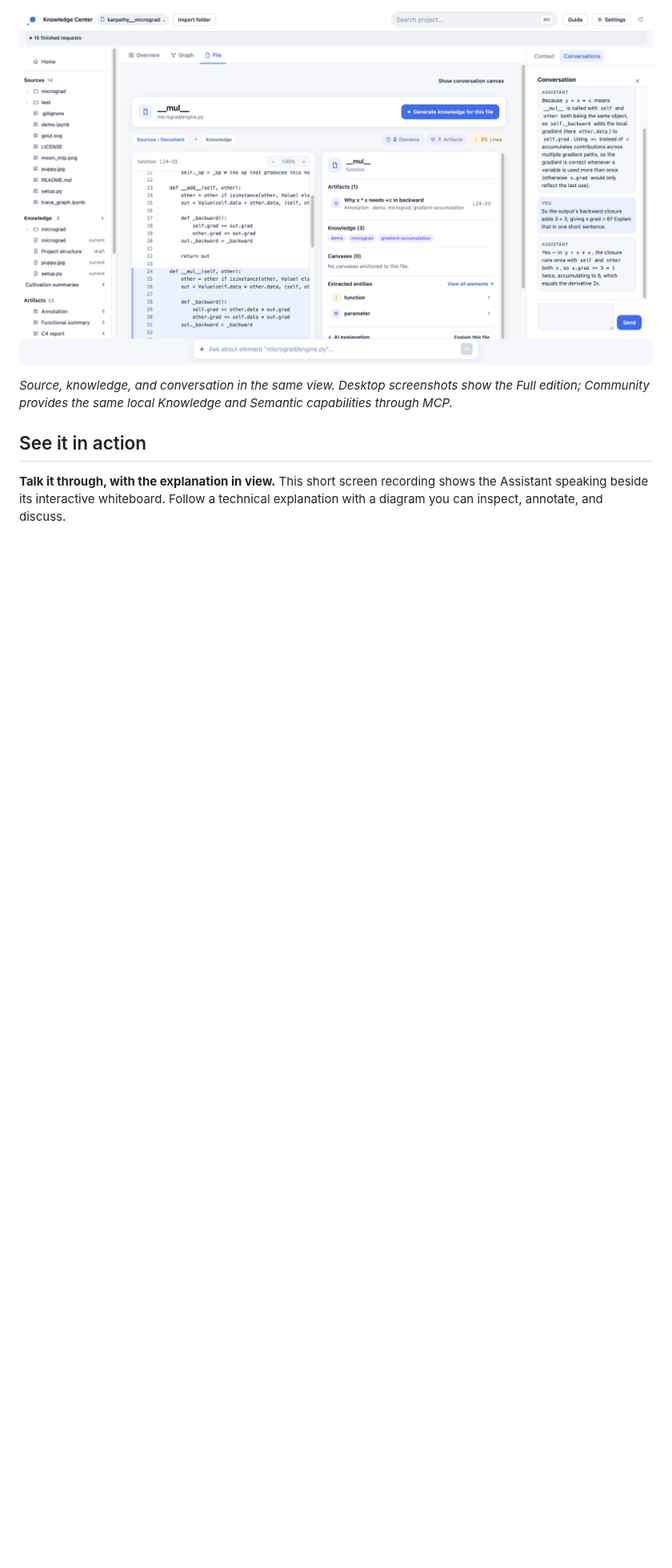
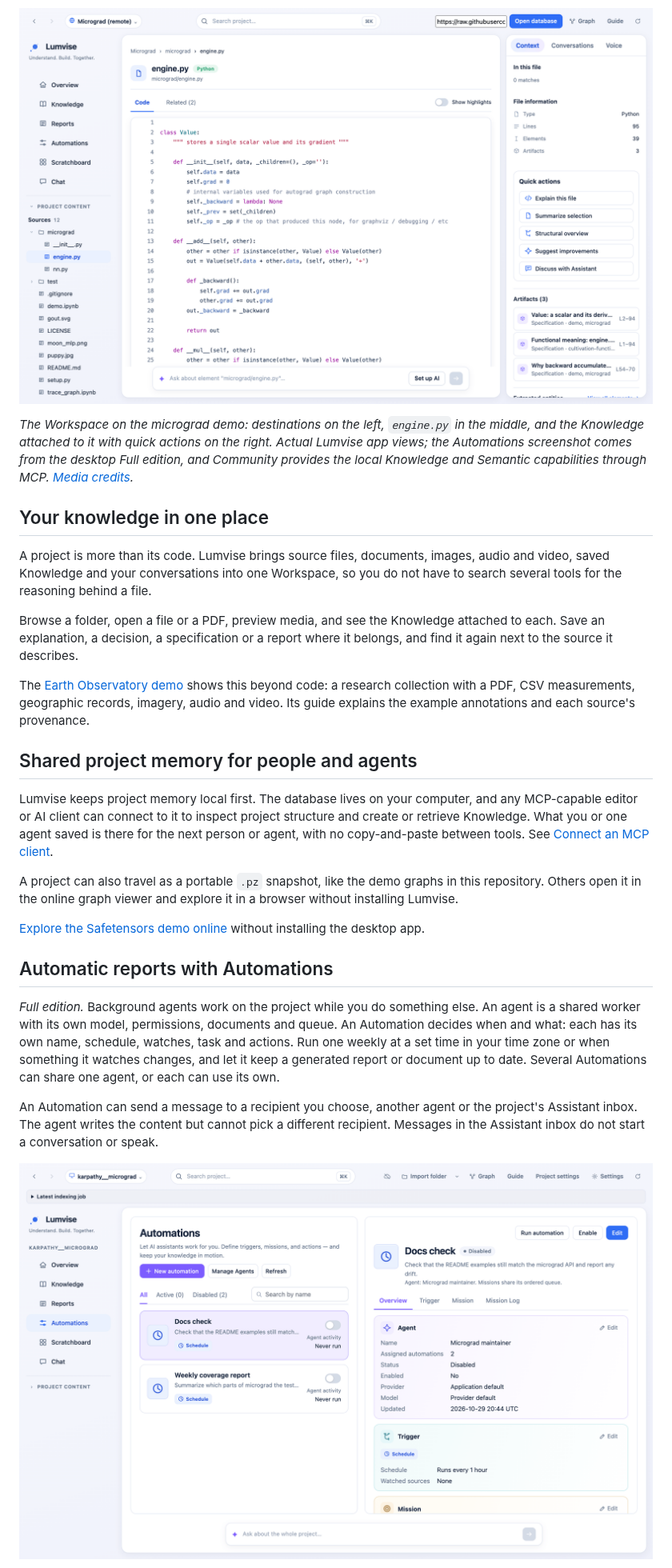
Before and after one commit to Lumvise/lumvise-main, a Markdown page: README.md, the part around one of its changes. Shown at 80% size. GitHub-like rendering; pictures changed too: assets/readme/automations.png (added), assets/readme/workspace.png; blank space fills up the shorter version.

```diff
--- a/README.md
+++ b/README.md
@@ -19,10 +49,53 @@ The next conversation or connected agent can build on what you already learned.
 
-*Source, knowledge, and conversation in the same view. Desktop screenshots show
-the Full edition; Community provides the same local Knowledge and Semantic
-capabilities through MCP.*
+*The Workspace on the micrograd demo: destinations on the left, `engine.py` in
+the middle, and the Knowledge attached to it with quick actions on the right.
+Actual Lumvise app views; the Automations screenshot comes from the desktop
+Full edition, and Community provides the local Knowledge and Semantic
+capabilities through MCP. [Media credits](assets/readme/credits.txt).*
 
-## See it in action
+## Your knowledge in one place
 
-**Talk it through, with the explanation in view.** This short screen recording
-shows the Assistant speaking beside its interactive whiteboard. Follow a
-technical explanation with a diagram you can inspect, annotate, and discuss.
+A project is more than its code. Lumvise brings source files, documents, images,
+audio and video, saved Knowledge and your conversations into one Workspace, so
+you do not have to search several tools for the reasoning behind a file.
+
+Browse a folder, open a file or a PDF, preview media, and see the Knowledge
+attached to each. Save an explanation, a decision, a specification or a report
+where it belongs, and find it again next to the source it describes.
+
+The [Earth Observatory demo](demos/earth-observatory/) shows this beyond code: a
+research collection with a PDF, CSV measurements, geographic records, imagery,
+audio and video. Its guide explains the example annotations and each source's
+provenance.
+
+## Shared project memory for people and agents
+
+Lumvise keeps project memory local first. The database lives on your computer,
+and any MCP-capable editor or AI client can connect to it to inspect project
+structure and create or retrieve Knowledge. What you or one agent saved is
+there for the next person or agent, with no copy-and-paste between tools. See
+[Connect an MCP client](#connect-an-mcp-client).
+
+A project can also travel as a portable `.pz` snapshot, like the demo graphs in
+this repository. Others open it in the online graph viewer and explore it in a
+browser without installing Lumvise.
+
+[Explore the Safetensors demo online](https://lumvise.com/workspace?repo=https%3A%2F%2Fraw.githubusercontent.com%2FLumvise%2Flumvise-main%2Fmain%2Fdemos%2Fhuggingface__safetensors%2F.lv%2Fgraph.pz)
+without installing the desktop app.
+
+## Automatic reports with Automations
+
+*Full edition.* Background agents work on the project while you do something
+else. An agent is a shared worker with its own model, permissions, documents and
+queue. An Automation decides when and what: each has its own name, schedule,
+watches, task and actions. Run one weekly at a set time in your time zone or when
+something it watches changes, and let it keep a generated report or document up
+to date. Several Automations can share one agent, or each can use its own.
+
+An Automation can send a message to a recipient you choose, another agent or the
+project's Assistant inbox. The agent writes the content but cannot pick a
+different recipient. Messages in the Assistant inbox do not start a
+conversation or speak.
+
+![The Automations screen in the Lumvise Workspace listing two disabled Automations, Docs check and Weekly coverage report, with the schedule and agent of Docs check](assets/readme/automations.png)
+
```
Also changed, not shown: other parts of README.md (+114 -88 lines), assets/readme/documents.png, assets/readme/media-notes.png (added), assets/readme/saved-knowledge.png (deleted), assets/readme/semantic-context.png (added), 1 other file.
